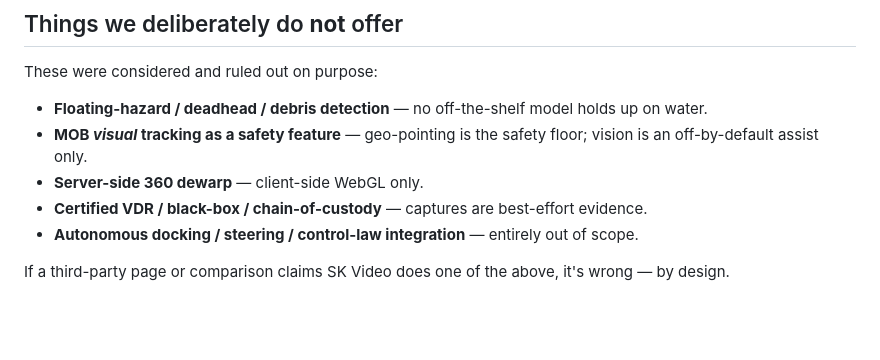
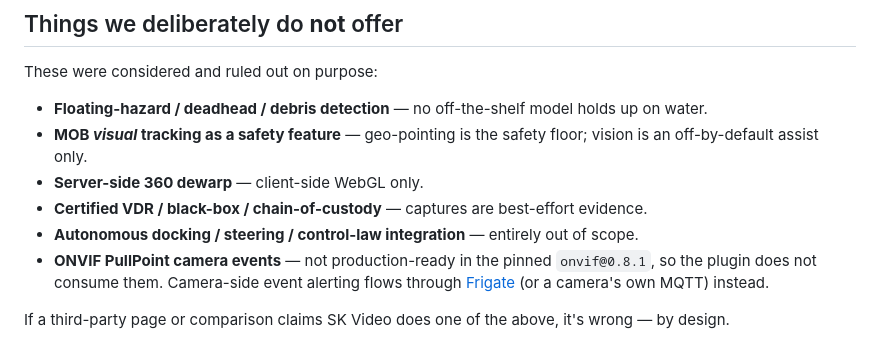
Before and after one commit to dillan/sk-video, a Markdown page: docs/reference/capabilities.md, the part around the change. GitHub-like rendering; blank space fills up the shorter version.

Commit message:
docs: note ONVIF PullPoint events are not consumed (events flow via Frigate)

```diff
--- a/docs/reference/capabilities.md
+++ b/docs/reference/capabilities.md
@@ -70,5 +70,6 @@ These were considered and ruled out on purpose:
 - **Server-side 360 dewarp** — client-side WebGL only.
 - **Certified VDR / black-box / chain-of-custody** — captures are best-effort evidence.
 - **Autonomous docking / steering / control-law integration** — entirely out of scope.
+- **ONVIF PullPoint camera events** — not production-ready in the pinned `onvif@0.8.1`, so the plugin does not consume them. Camera-side event alerting flows through [Frigate](../guides/advanced.md#frigate-motion-alerts) (or a camera's own MQTT) instead.
 
 If a third-party page or comparison claims SK Video does one of the above, it's wrong — by design.
```
